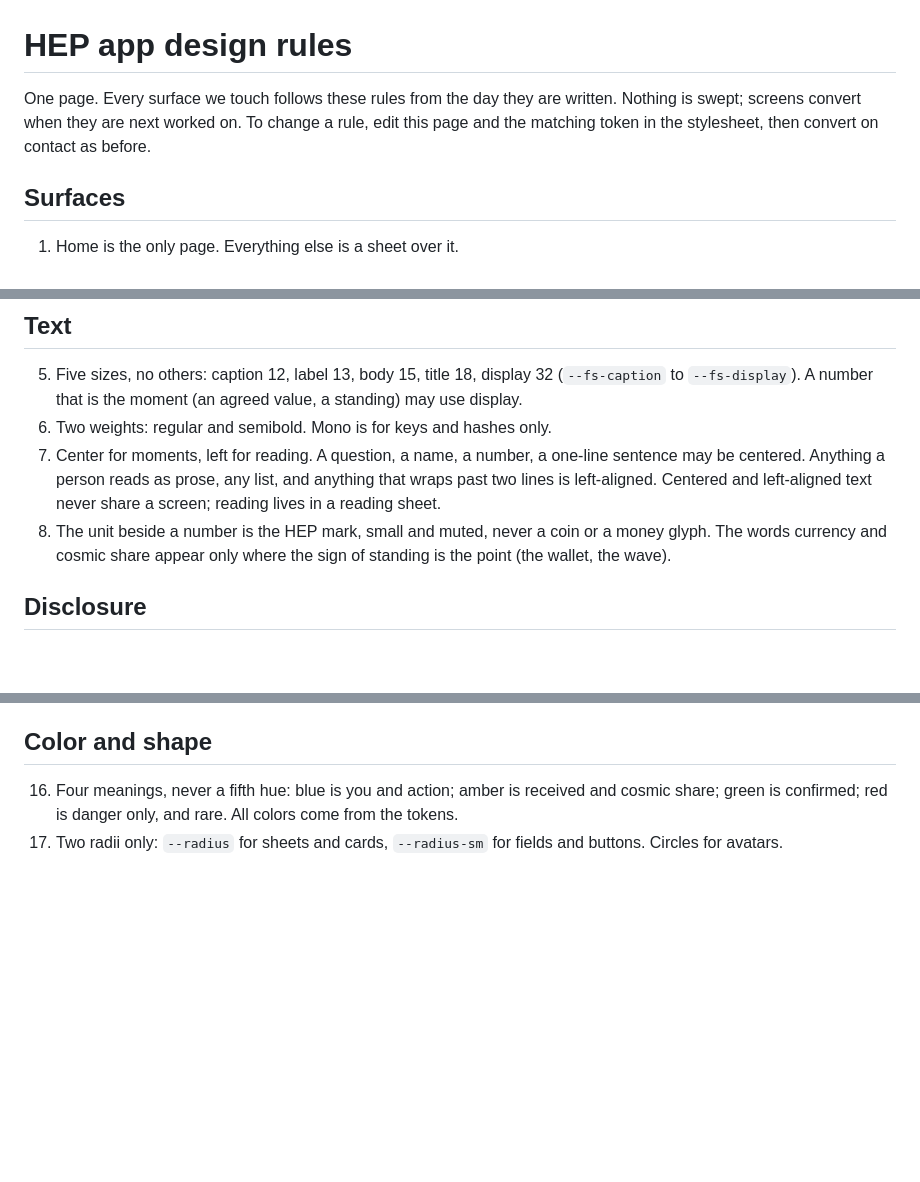
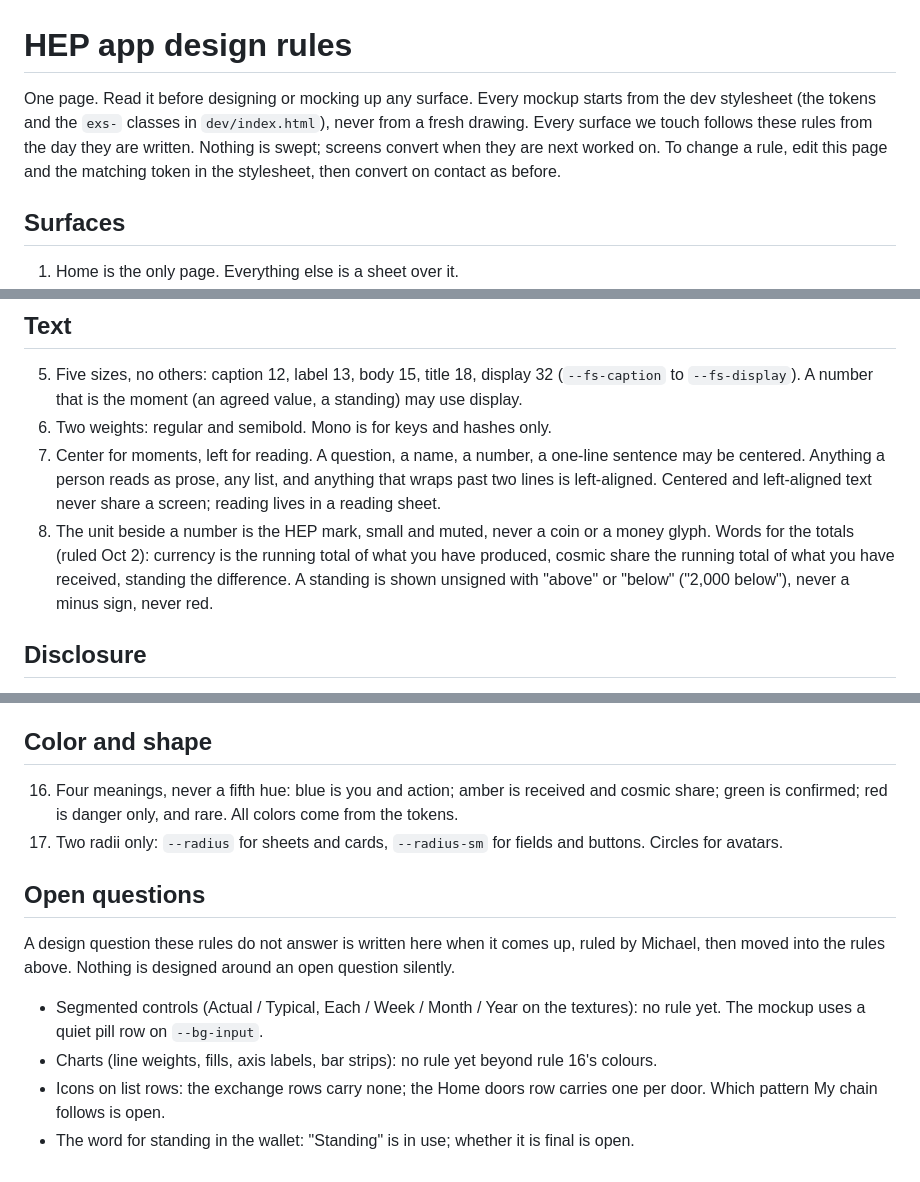
Before and after one commit to humanexchangeprotocol/human-exchange-protocol, a Markdown page: DESIGN.md, 3 parts joined by grey strips. Rendered like a GitHub page; blank space fills up the shorter version.

Commit message:
DESIGN.md: read-first line and stylesheet rule; rule 8 rewritten to the Oct 2 vocabulary; Open questions section

```diff
--- a/DESIGN.md
+++ b/DESIGN.md
@@ -1,6 +1,6 @@
 # HEP app design rules
 
-One page. Every surface we touch follows these rules from the day they are written. Nothing is swept; screens convert when they are next worked on. To change a rule, edit this page and the matching token in the stylesheet, then convert on contact as before.
+One page. Read it before designing or mocking up any surface. Every mockup starts from the dev stylesheet (the tokens and the `exs-` classes in `dev/index.html`), never from a fresh drawing. Every surface we touch follows these rules from the day they are written. Nothing is swept; screens convert when they are next worked on. To change a rule, edit this page and the matching token in the stylesheet, then convert on contact as before.
 
 ## Surfaces
 
@@ -19,7 +19,7 @@ One page. Every surface we touch follows these rules from the day they are writt
 5. Five sizes, no others: caption 12, label 13, body 15, title 18, display 32 (`--fs-caption` to `--fs-display`). A number that is the moment (an agreed value, a standing) may use display.
 6. Two weights: regular and semibold. Mono is for keys and hashes only.
 7. Center for moments, left for reading. A question, a name, a number, a one-line sentence may be centered. Anything a person reads as prose, any list, and anything that wraps past two lines is left-aligned. Centered and left-aligned text never share a screen; reading lives in a reading sheet.
-8. The unit beside a number is the HEP mark, small and muted, never a coin or a money glyph. The words currency and cosmic share appear only where the sign of standing is the point (the wallet, the wave).
+8. The unit beside a number is the HEP mark, small and muted, never a coin or a money glyph. Words for the totals (ruled Oct 2): currency is the running total of what you have produced, cosmic share the running total of what you have received, standing the difference. A standing is shown unsigned with "above" or "below" ("2,000 below"), never a minus sign, never red.
 
 ## Disclosure
 
@@ -41,3 +41,12 @@ One page. Every surface we touch follows these rules from the day they are writt
 
 16. Four meanings, never a fifth hue: blue is you and action; amber is received and cosmic share; green is confirmed; red is danger only, and rare. All colors come from the tokens.
 17. Two radii only: `--radius` for sheets and cards, `--radius-sm` for fields and buttons. Circles for avatars.
+
+## Open questions
+
+A design question these rules do not answer is written here when it comes up, ruled by Michael, then moved into the rules above. Nothing is designed around an open question silently.
+
+- Segmented controls (Actual / Typical, Each / Week / Month / Year on the textures): no rule yet. The mockup uses a quiet pill row on `--bg-input`.
+- Charts (line weights, fills, axis labels, bar strips): no rule yet beyond rule 16's colours.
+- Icons on list rows: the exchange rows carry none; the Home doors row carries one per door. Which pattern My chain follows is open.
+- The word for standing in the wallet: "Standing" is in use; whether it is final is open.
```
